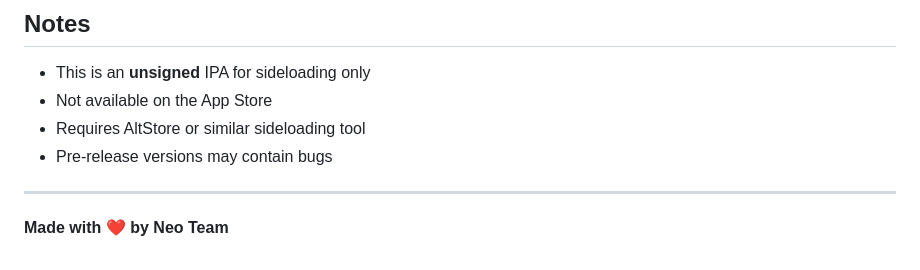
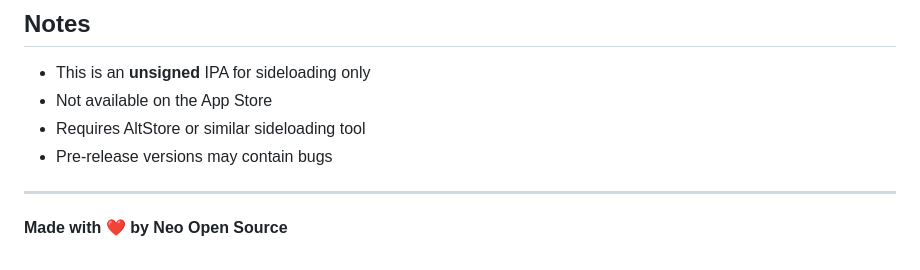
Before and after one commit to Neo-Open-Source/neomovies-mobile, a Markdown page: ALTSTORE.md, the part around the change. GitHub-like rendering.

Commit message:
ed altstore.md

```diff
--- a/ALTSTORE.md
+++ b/ALTSTORE.md
@@ -94,4 +94,4 @@ AltStore apps expire after 7 days due to Apple's free developer certificate limi
 
 ---
 
-**Made with ❤️ by Neo Team**
+**Made with ❤️  by Neo Open Source**
```
